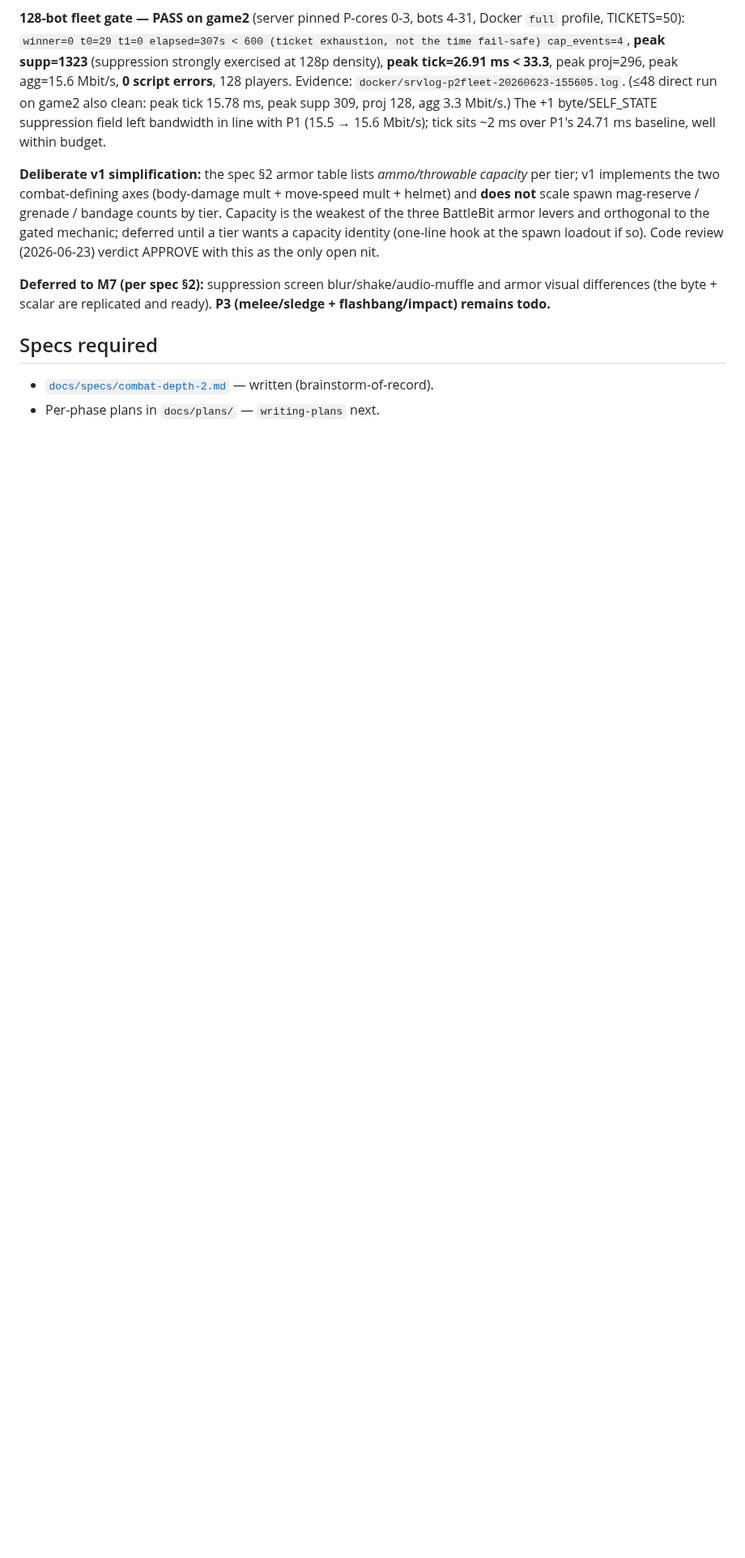
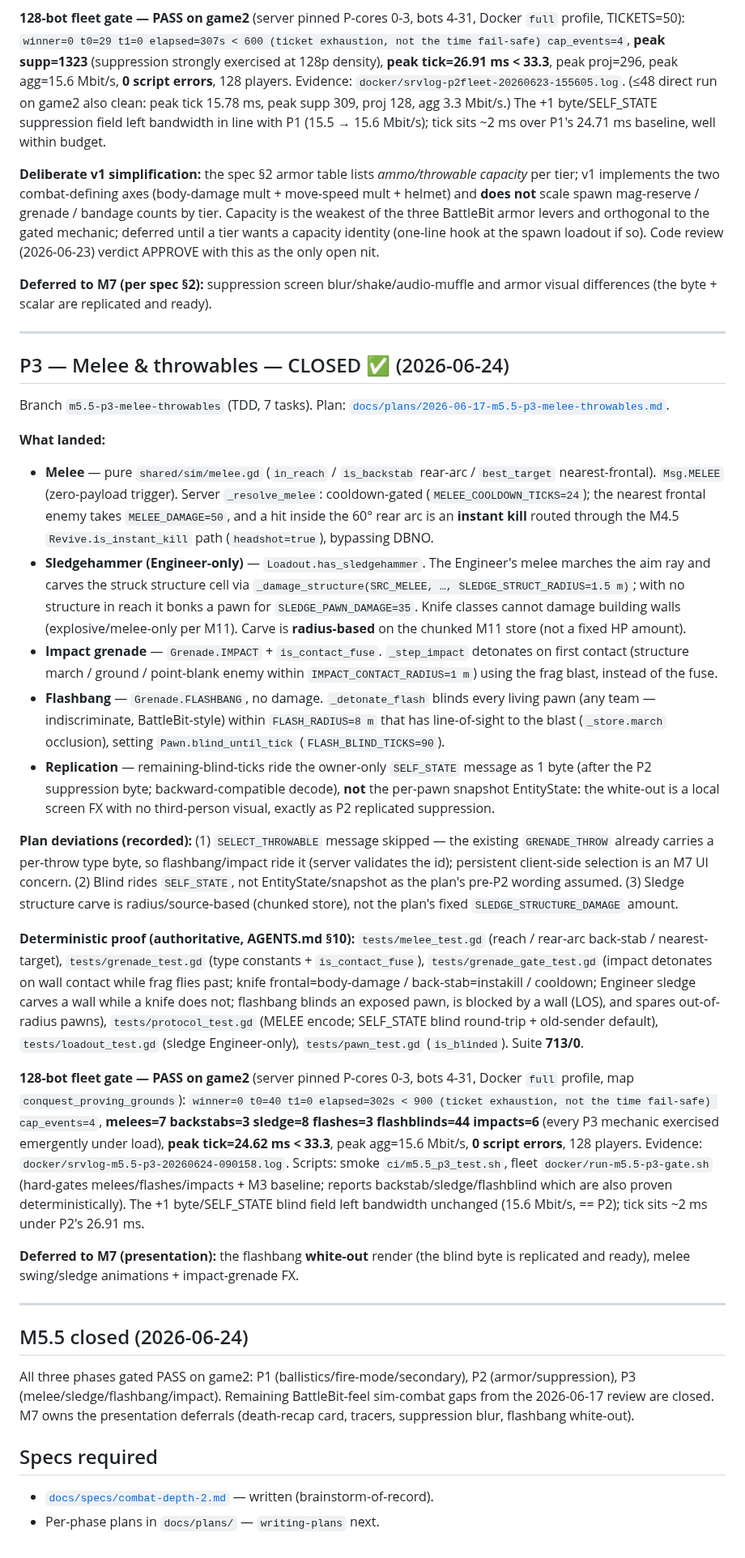
Before and after one commit to Rollese/blockfire, a Markdown page: docs/milestones/M5.5-combat-depth-2.md, the part around one of its changes. Shown at 81% size. GitHub-like rendering; blank space fills up the shorter version.

Commit message:
docs(M5.5-P3): CLOSE P3 + M5.5 — fleet gate PASS recorded
TASKS.md: flip M5.5 milestone index to done (P1+P2+P3), flip P3 execute + fleet rows.
M5.5-combat-depth-2.md: status DONE, P3 phase row, full P3 CLOSED section (mechanics,
plan deviations, deterministic proofs, 128-bot fleet evidence) + M5.5-closed note.

Co-Authored-By: Claude Opus 4.8 <noreply@anthropic.com>
Claude-Session: https://claude.ai/code/session_01RYcPjSzmnj989K7eK7PVXU

```diff
--- a/docs/milestones/M5.5-combat-depth-2.md
+++ b/docs/milestones/M5.5-combat-depth-2.md
@@ -75,7 +75,34 @@ Plan: [`docs/plans/2026-06-17-m5.5-p2-survivability.md`](../plans/2026-06-17-m5.
 
 **Deliberate v1 simplification:** the spec §2 armor table lists *ammo/throwable capacity* per tier; v1 implements the two combat-defining axes (body-damage mult + move-speed mult + helmet) and **does not** scale spawn mag-reserve / grenade / bandage counts by tier. Capacity is the weakest of the three BattleBit armor levers and orthogonal to the gated mechanic; deferred until a tier wants a capacity identity (one-line hook at the spawn loadout if so). Code review (2026-06-23) verdict APPROVE with this as the only open nit.
 
-**Deferred to M7 (per spec §2):** suppression screen blur/shake/audio-muffle and armor visual differences (the byte + scalar are replicated and ready). **P3 (melee/sledge + flashbang/impact) remains todo.**
+**Deferred to M7 (per spec §2):** suppression screen blur/shake/audio-muffle and armor visual differences (the byte + scalar are replicated and ready).
+
+---
+
+## P3 — Melee & throwables — CLOSED ✅ (2026-06-24)
+
+Branch `m5.5-p3-melee-throwables` (TDD, 7 tasks). Plan: [`docs/plans/2026-06-17-m5.5-p3-melee-throwables.md`](../plans/2026-06-17-m5.5-p3-melee-throwables.md).
+
+**What landed:**
+- **Melee** — pure `shared/sim/melee.gd` (`in_reach` / `is_backstab` rear-arc / `best_target` nearest-frontal). `Msg.MELEE` (zero-payload trigger). Server `_resolve_melee`: cooldown-gated (`MELEE_COOLDOWN_TICKS=24`); the nearest frontal enemy takes `MELEE_DAMAGE=50`, and a hit inside the 60° rear arc is an **instant kill** routed through the M4.5 `Revive.is_instant_kill` path (`headshot=true`), bypassing DBNO.
+- **Sledgehammer (Engineer-only)** — `Loadout.has_sledgehammer`. The Engineer's melee marches the aim ray and carves the struck structure cell via `_damage_structure(SRC_MELEE, …, SLEDGE_STRUCT_RADIUS=1.5 m)`; with no structure in reach it bonks a pawn for `SLEDGE_PAWN_DAMAGE=35`. Knife classes cannot damage building walls (explosive/melee-only per M11). Carve is **radius-based** on the chunked M11 store (not a fixed HP amount).
+- **Impact grenade** — `Grenade.IMPACT` + `is_contact_fuse`. `_step_impact` detonates on first contact (structure march / ground / point-blank enemy within `IMPACT_CONTACT_RADIUS=1 m`) using the frag blast, instead of the fuse.
+- **Flashbang** — `Grenade.FLASHBANG`, no damage. `_detonate_flash` blinds every living pawn (any team — indiscriminate, BattleBit-style) within `FLASH_RADIUS=8 m` that has line-of-sight to the blast (`_store.march` occlusion), setting `Pawn.blind_until_tick` (`FLASH_BLIND_TICKS=90`).
+- **Replication** — remaining-blind-ticks ride the owner-only `SELF_STATE` message as 1 byte (after the P2 suppression byte; backward-compatible decode), **not** the per-pawn snapshot EntityState: the white-out is a local screen FX with no third-person visual, exactly as P2 replicated suppression.
+
+**Plan deviations (recorded):** (1) `SELECT_THROWABLE` message skipped — the existing `GRENADE_THROW` already carries a per-throw type byte, so flashbang/impact ride it (server validates the id); persistent client-side selection is an M7 UI concern. (2) Blind rides `SELF_STATE`, not EntityState/snapshot as the plan's pre-P2 wording assumed. (3) Sledge structure carve is radius/source-based (chunked store), not the plan's fixed `SLEDGE_STRUCTURE_DAMAGE` amount.
+
+**Deterministic proof (authoritative, AGENTS.md §10):** `tests/melee_test.gd` (reach / rear-arc back-stab / nearest-target), `tests/grenade_test.gd` (type constants + `is_contact_fuse`), `tests/grenade_gate_test.gd` (impact detonates on wall contact while frag flies past; knife frontal=body-damage / back-stab=instakill / cooldown; Engineer sledge carves a wall while a knife does not; flashbang blinds an exposed pawn, is blocked by a wall (LOS), and spares out-of-radius pawns), `tests/protocol_test.gd` (MELEE encode; SELF_STATE blind round-trip + old-sender default), `tests/loadout_test.gd` (sledge Engineer-only), `tests/pawn_test.gd` (`is_blinded`). Suite **713/0**.
+
+**128-bot fleet gate — PASS on game2** (server pinned P-cores 0-3, bots 4-31, Docker `full` profile, map `conquest_proving_grounds`): `winner=0 t0=40 t1=0 elapsed=302s < 900 (ticket exhaustion, not the time fail-safe) cap_events=4`, **melees=7 backstabs=3 sledge=8 flashes=3 flashblinds=44 impacts=6** (every P3 mechanic exercised emergently under load), **peak tick=24.62 ms < 33.3**, peak agg=15.6 Mbit/s, **0 script errors**, 128 players. Evidence: `docker/srvlog-m5.5-p3-20260624-090158.log`. Scripts: smoke `ci/m5.5_p3_test.sh`, fleet `docker/run-m5.5-p3-gate.sh` (hard-gates melees/flashes/impacts + M3 baseline; reports backstab/sledge/flashblind which are also proven deterministically). The +1 byte/SELF_STATE blind field left bandwidth unchanged (15.6 Mbit/s, == P2); tick sits ~2 ms under P2's 26.91 ms.
+
+**Deferred to M7 (presentation):** the flashbang **white-out** render (the blind byte is replicated and ready), melee swing/sledge animations + impact-grenade FX.
+
+---
+
+## M5.5 closed (2026-06-24)
+
+All three phases gated PASS on game2: P1 (ballistics/fire-mode/secondary), P2 (armor/suppression), P3 (melee/sledge/flashbang/impact). Remaining BattleBit-feel sim-combat gaps from the 2026-06-17 review are closed. M7 owns the presentation deferrals (death-recap card, tracers, suppression blur, flashbang white-out).
 
 ## Specs required
 
```
Also changed, not shown: other parts of docs/milestones/M5.5-combat-depth-2.md (+2 -2 lines), docs/TASKS.md (+3 -2 lines).
